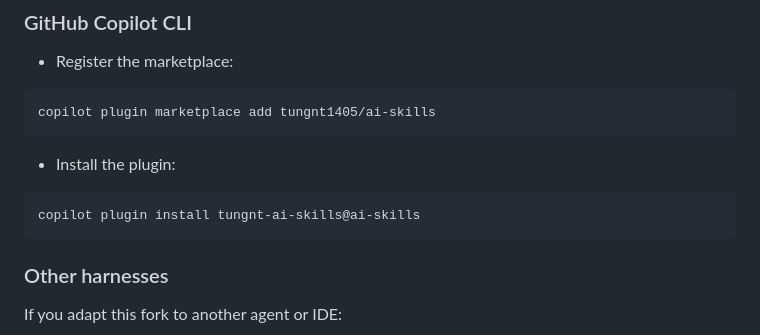
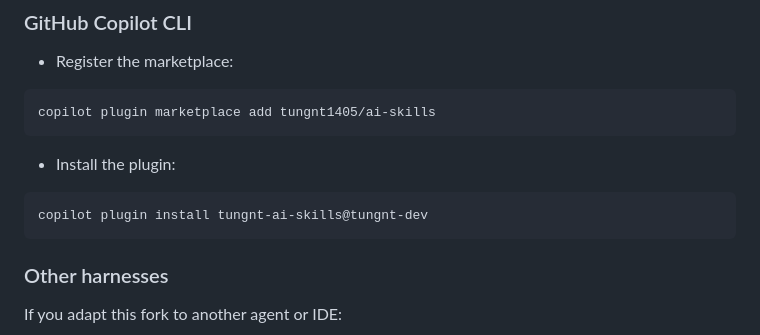
Before and after one commit to tungnt1405/tungnt-ai-skills-marketplace, a Markdown page: README.md, the part around the change. GitHub-like rendering.

Commit message:
update: readme

````diff
--- a/README.md
+++ b/README.md
@@ -298,7 +298,7 @@ copilot plugin marketplace add tungnt1405/ai-skills
 - Install the plugin:
 
 ```bash
-copilot plugin install tungnt-ai-skills@ai-skills
+copilot plugin install tungnt-ai-skills@tungnt-dev
 ```
 
 ### Other harnesses
````
